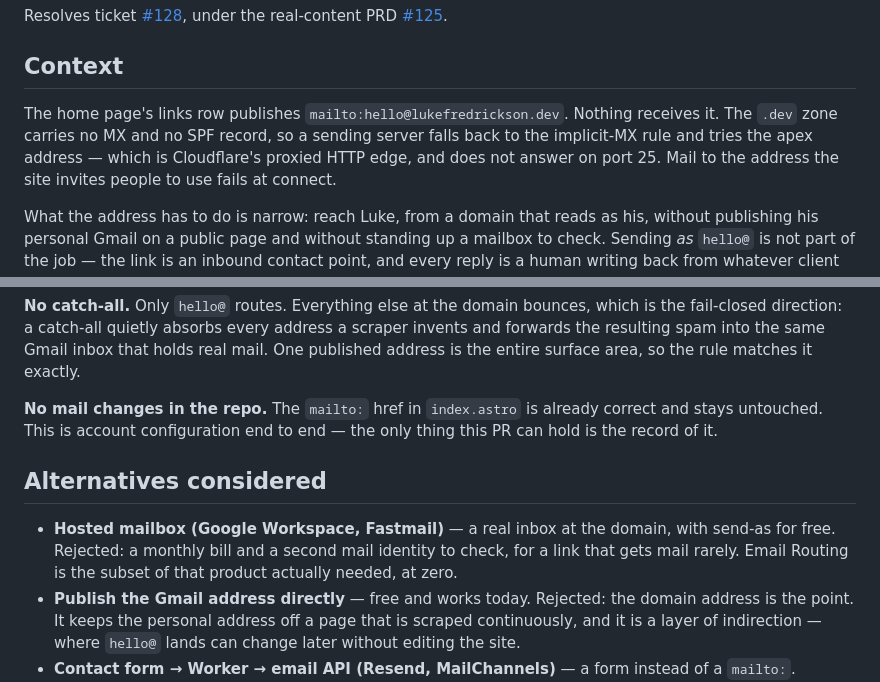
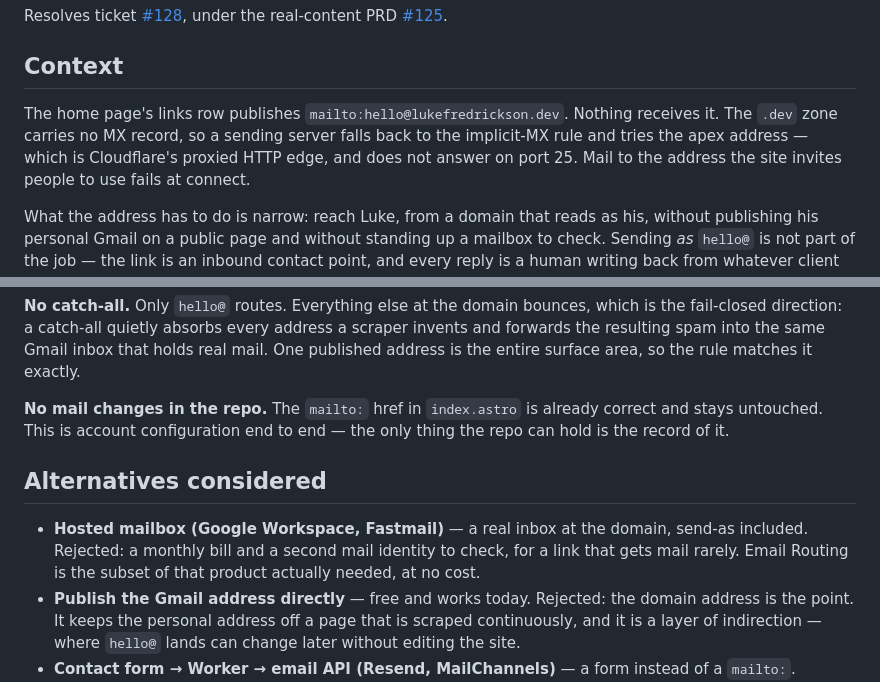
Before and after one commit to lukefredrickson/personal-site, a Markdown page: docs/adr/0031-hello-delivers-via-cloudflare-email-routing.md, 2 parts joined by grey strips. Drawn GitHub-style.

Commit message:
Tighten ADR 0031 prose; name the file after its title
- Context: SPF has nothing to do with the implicit-MX fallback; the
  missing MX is the whole cause.
- "this PR" → "the repo" — an ADR outlives the PR that landed it.
- Hosted-mailbox alternative said "for free" (meaning included) two
  sentences before "at zero" (meaning no cost); disambiguate both.
- Filename slugged a title the ADR does not have, and stuttered
  "email-routing ... email-routing".

Co-Authored-By: Claude Opus 5 <noreply@anthropic.com>

```diff
--- a/docs/adr/0031-email-routing-via-cloudflare-email-routing.md
+++ b/docs/adr/0031-hello-delivers-via-cloudflare-email-routing.md
@@ -11,8 +11,8 @@ real-content PRD
 ## Context
 
 The home page's links row publishes `mailto:hello@lukefredrickson.dev`. Nothing
-receives it. The `.dev` zone carries no MX and no SPF record, so a sending
-server falls back to the implicit-MX rule and tries the apex address — which is
+receives it. The `.dev` zone carries no MX record, so a sending server falls
+back to the implicit-MX rule and tries the apex address — which is
 Cloudflare's proxied HTTP edge, and does not answer on port 25. Mail to the
 address the site invites people to use fails at connect.
 
@@ -38,14 +38,14 @@ matches it exactly.
 
 **No mail changes in the repo.** The `mailto:` href in `index.astro` is already
 correct and stays untouched. This is account configuration end to end — the only
-thing this PR can hold is the record of it.
+thing the repo can hold is the record of it.
 
 ## Alternatives considered
 
 - **Hosted mailbox (Google Workspace, Fastmail)** — a real inbox at the domain,
-  with send-as for free. Rejected: a monthly bill and a second mail identity to
+  send-as included. Rejected: a monthly bill and a second mail identity to
   check, for a link that gets mail rarely. Email Routing is the subset of that
-  product actually needed, at zero.
+  product actually needed, at no cost.
 - **Publish the Gmail address directly** — free and works today. Rejected: the
   domain address is the point. It keeps the personal address off a page that is
   scraped continuously, and it is a layer of indirection — where `hello@` lands
```
